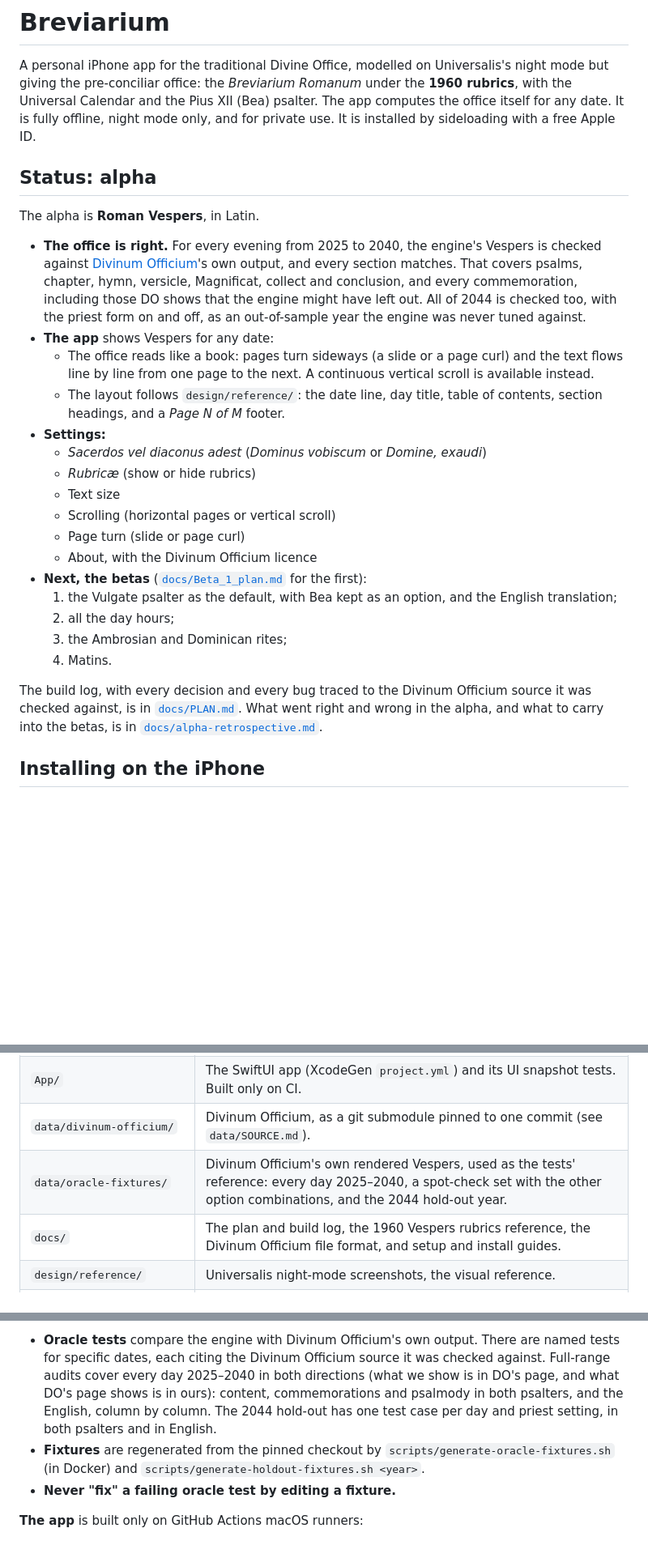
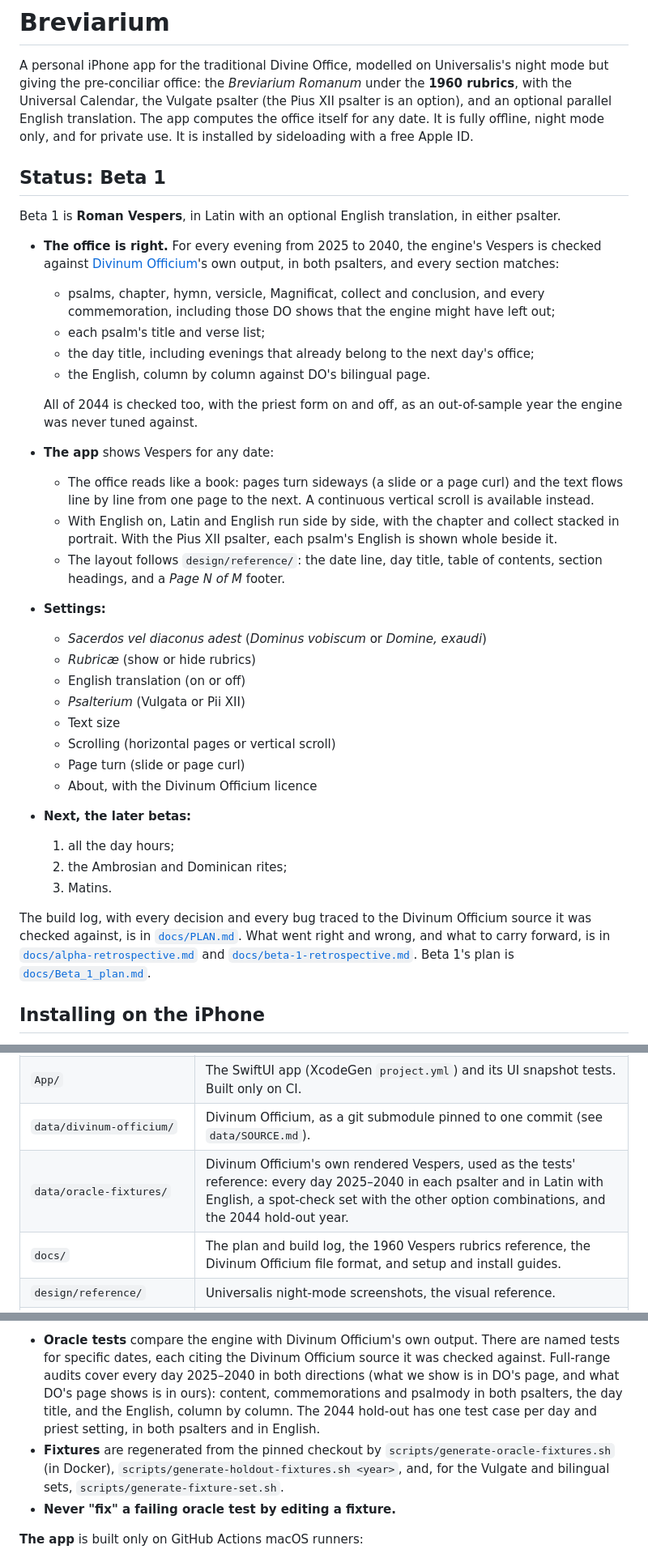
Before and after one commit to ColdFrozenYeti/Breviarium, a Markdown page: README.md, 3 parts joined by grey strips. Shown at 81% size. Rendered like a GitHub page; blank space fills up the shorter version.

Commit message:
README: Beta 1 status, settings, audits and fixture sets
Co-Authored-By: Claude Opus 5.5 <noreply@anthropic.com>
Claude-Session: https://claude.ai/code/session_01Qio5HPZReq2mPALcXzAV9N

```diff
--- a/README.md
+++ b/README.md
@@ -2,43 +2,55 @@
 
 A personal iPhone app for the traditional Divine Office, modelled on Universalis's night
 mode but giving the pre-conciliar office: the *Breviarium Romanum* under the **1960
-rubrics**, with the Universal Calendar and the Pius XII (Bea) psalter. The app computes
-the office itself for any date. It is fully offline, night mode only, and for private
+rubrics**, with the Universal Calendar, the Vulgate psalter (the Pius XII psalter is an
+option), and an optional parallel English translation. The app computes the office
+itself for any date. It is fully offline, night mode only, and for private
 use. It is installed by sideloading with a free Apple ID.
 
-## Status: alpha
+## Status: Beta 1
 
-The alpha is **Roman Vespers**, in Latin.
+Beta 1 is **Roman Vespers**, in Latin with an optional English translation, in either
+psalter.
 
 - **The office is right.** For every evening from 2025 to 2040, the engine's Vespers is
   checked against [Divinum Officium](https://github.com/DivinumOfficium/divinum-officium)'s
-  own output, and every section matches. That covers psalms, chapter, hymn, versicle,
-  Magnificat, collect and conclusion, and every commemoration, including those DO shows
-  that the engine might have left out. All of 2044 is checked too, with the priest form
-  on and off, as an out-of-sample year the engine was never tuned against.
+  own output, in both psalters, and every section matches:
+  - psalms, chapter, hymn, versicle, Magnificat, collect and conclusion, and every
+    commemoration, including those DO shows that the engine might have left out;
+  - each psalm's title and verse list;
+  - the day title, including evenings that already belong to the next day's office;
+  - the English, column by column against DO's bilingual page.
+
+  All of 2044 is checked too, with the priest form on and off, as an out-of-sample year
+  the engine was never tuned against.
 - **The app** shows Vespers for any date:
   - The office reads like a book: pages turn sideways (a slide or a page curl) and the
     text flows line by line from one page to the next. A continuous vertical scroll is
     available instead.
+  - With English on, Latin and English run side by side, with the chapter and collect
+    stacked in portrait. With the Pius XII psalter, each psalm's English is shown whole
+    beside it.
   - The layout follows `design/reference/`: the date line, day title, table of contents,
     section headings, and a *Page N of M* footer.
 - **Settings:**
   - *Sacerdos vel diaconus adest* (*Dominus vobiscum* or *Domine, exaudi*)
   - *Rubricæ* (show or hide rubrics)
+  - English translation (on or off)
+  - *Psalterium* (Vulgata or Pii XII)
   - Text size
   - Scrolling (horizontal pages or vertical scroll)
   - Page turn (slide or page curl)
   - About, with the Divinum Officium licence
-- **Next, the betas** ([`docs/Beta_1_plan.md`](docs/Beta_1_plan.md) for the first):
-  1. the Vulgate psalter as the default, with Bea kept as an option, and the English
-     translation;
-  2. all the day hours;
-  3. the Ambrosian and Dominican rites;
-  4. Matins.
+- **Next, the later betas:**
+  1. all the day hours;
+  2. the Ambrosian and Dominican rites;
+  3. Matins.
 
 The build log, with every decision and every bug traced to the Divinum Officium source
-it was checked against, is in [`docs/PLAN.md`](docs/PLAN.md). What went right and wrong in the alpha, and what
-to carry into the betas, is in [`docs/alpha-retrospective.md`](docs/alpha-retrospective.md).
+it was checked against, is in [`docs/PLAN.md`](docs/PLAN.md). What went right and wrong,
+and what to carry forward, is in [`docs/alpha-retrospective.md`](docs/alpha-retrospective.md)
+and [`docs/beta-1-retrospective.md`](docs/beta-1-retrospective.md). Beta 1's plan is
+[`docs/Beta_1_plan.md`](docs/Beta_1_plan.md).
 
 ## Installing on the iPhone
 
@@ -60,7 +72,7 @@ weekly re-sign routine, and a short checklist to run on the phone after each ins
 | `Packages/BreviariumKit/` | The engine: calendar, occurrence and concurrence, commemorations, hour assembly, text model. Pure Swift and Foundation, so it builds on Linux and Windows. Also contains `BreviariumData`, the build-time tool that turns the Divinum Officium texts into the app's bundled data file. |
 | `App/` | The SwiftUI app (XcodeGen `project.yml`) and its UI snapshot tests. Built only on CI. |
 | `data/divinum-officium/` | Divinum Officium, as a git submodule pinned to one commit (see `data/SOURCE.md`). |
-| `data/oracle-fixtures/` | Divinum Officium's own rendered Vespers, used as the tests' reference: every day 2025–2040, a spot-check set with the other option combinations, and the 2044 hold-out year. |
+| `data/oracle-fixtures/` | Divinum Officium's own rendered Vespers, used as the tests' reference: every day 2025–2040 in each psalter and in Latin with English, a spot-check set with the other option combinations, and the 2044 hold-out year. |
 | `docs/` | The plan and build log, the 1960 Vespers rubrics reference, the Divinum Officium file format, and setup and install guides. |
 | `design/reference/` | Universalis night-mode screenshots, the visual reference. |
 | `scripts/` | Test runners, fixture generators, and the Windows `.ipa` fetcher. |
@@ -92,11 +104,11 @@ What the tests check:
   named tests for specific dates, each citing the Divinum Officium source it was checked
   against. Full-range audits cover every day 2025–2040 in both directions (what we show
   is in DO's page, and what DO's page shows is in ours): content, commemorations and
-  psalmody in both psalters, and the English, column by column. The 2044 hold-out has
-  one test case per day and priest setting, in both psalters and in English.
+  psalmody in both psalters, the day title, and the English, column by column. The 2044
+  hold-out has one test case per day and priest setting, in both psalters and in English.
 - **Fixtures** are regenerated from the pinned checkout by
-  `scripts/generate-oracle-fixtures.sh` (in Docker) and
-  `scripts/generate-holdout-fixtures.sh <year>`.
+  `scripts/generate-oracle-fixtures.sh` (in Docker), `scripts/generate-holdout-fixtures.sh
+  <year>`, and, for the Vulgate and bilingual sets, `scripts/generate-fixture-set.sh`.
 - **Never "fix" a failing oracle test by editing a fixture.**
 
 **The app** is built only on GitHub Actions macOS runners:
```
